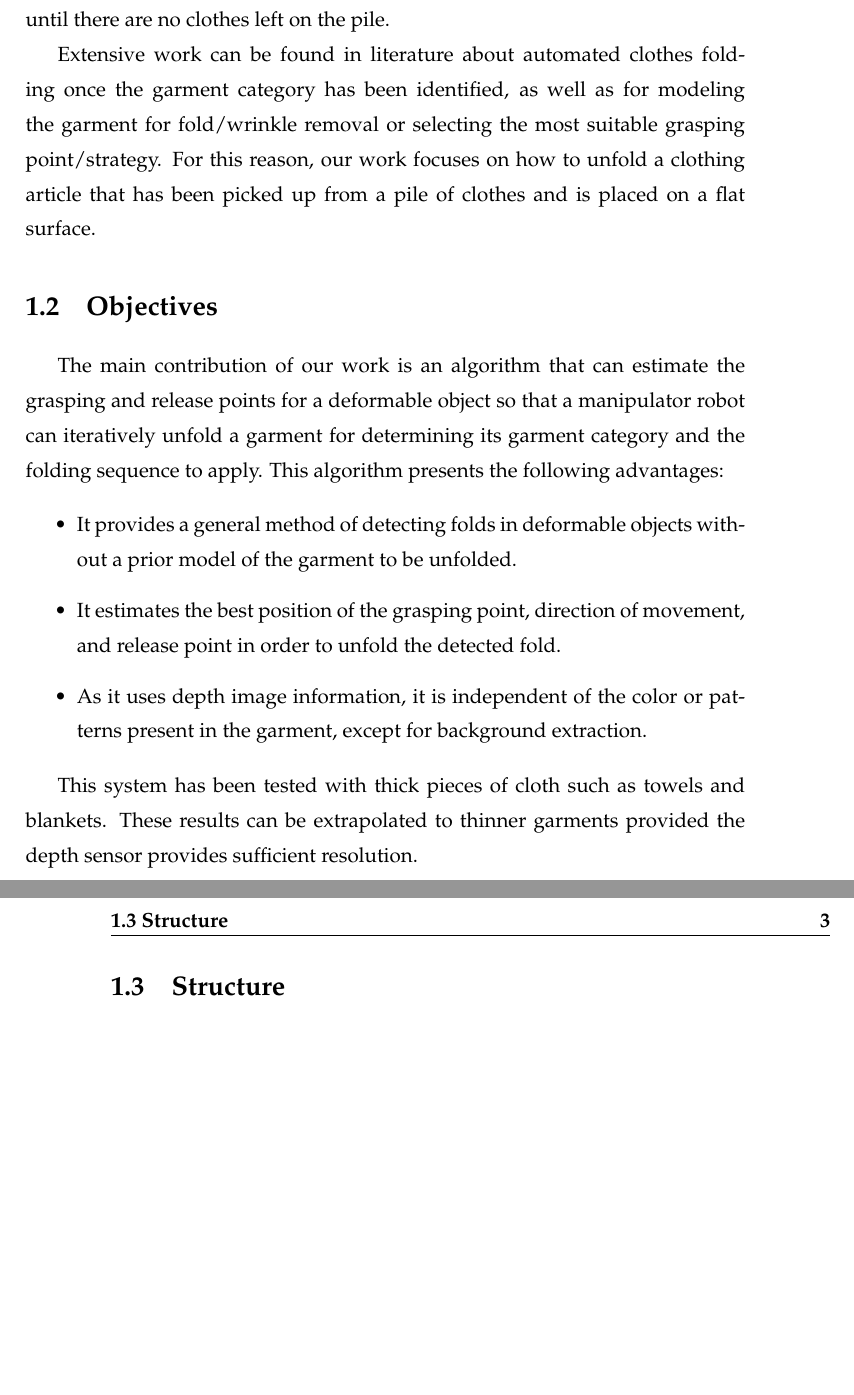
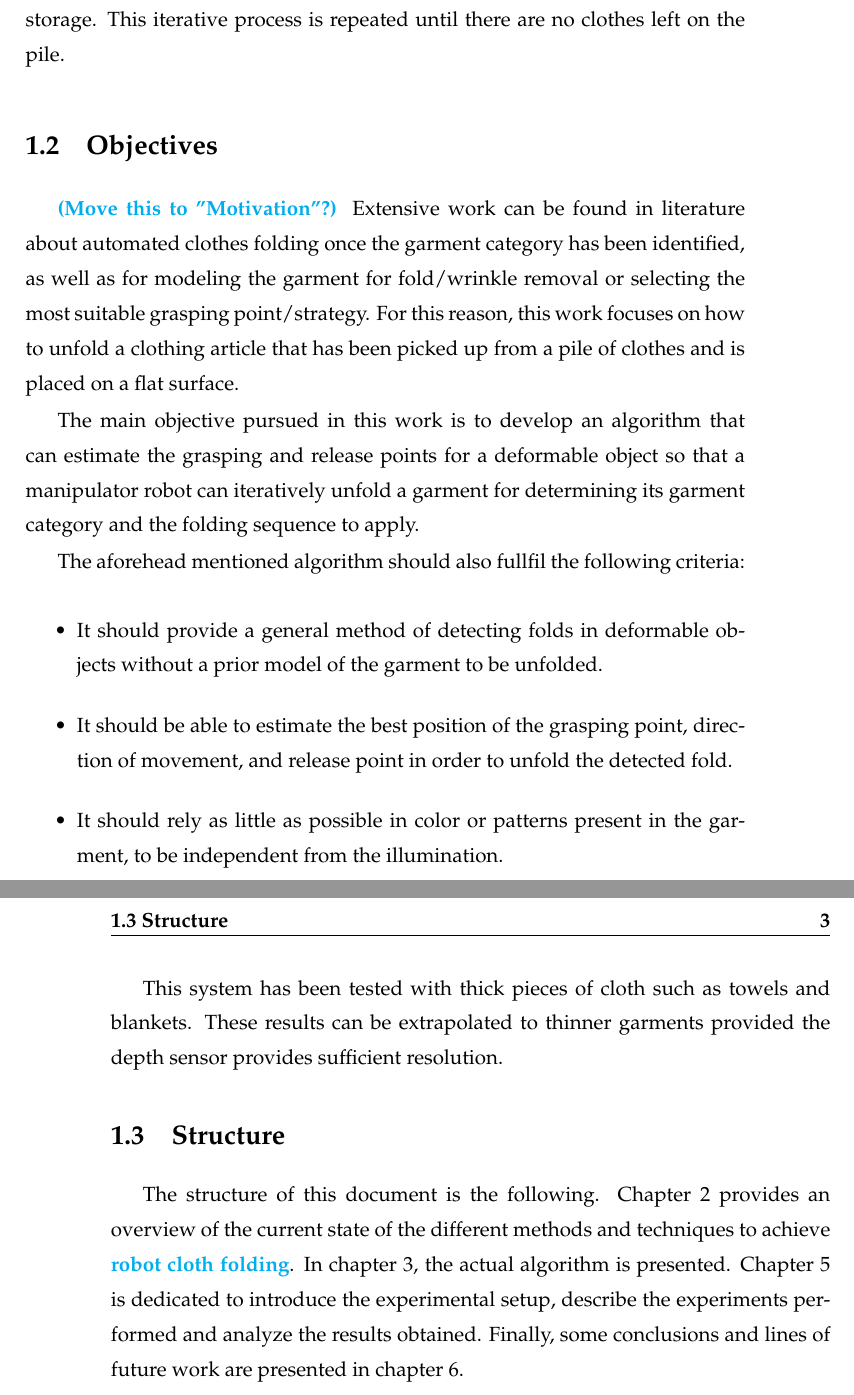
Before and after one commit to David-Estevez/master-thesis, a LaTeX thesis (master_thesis.tex, which reads introduction.tex): two parts of pages 20 and 21 of 37, joined at a grey line, cut so that both start at the same text, the shorter picture padded with empty space. Compiled offline with pdfLaTeX.

Commit message:
Refactor introduction

```diff
--- a/introduction.tex
+++ b/introduction.tex
@@ -11,21 +11,23 @@ The pipeline for folding clothes followed throughout robotic literature is based
-Extensive work can be found in literature about automated clothes folding once the garment category has been identified, as well as for modeling the garment for fold/wrinkle removal or selecting the most suitable grasping point/strategy. For this reason, our work focuses on how to unfold a clothing article that has been picked up from a pile of clothes and is placed on a flat surface.
-
 
 
 \section{Objectives}
 \label{intro_objectives}
+\comment{(Move this to "Motivation"?)}
+Extensive work can be found in literature about automated clothes folding once the garment category has been identified, as well as for modeling the garment for fold/wrinkle removal or selecting the most suitable grasping point/strategy. For this reason, this work focuses on how to unfold a clothing article that has been picked up from a pile of clothes and is placed on a flat surface.
 
-The main contribution of our work is an algorithm that can estimate the grasping and release points for a deformable object so that a manipulator robot can iteratively unfold a garment for determining its garment category and the folding sequence to apply.
-%To the best of our knowledge,
-This algorithm presents the following advantages:
+The main objective pursued in this work is to develop an algorithm that can estimate the grasping and release points for a deformable object so that a manipulator robot can iteratively unfold a garment for determining its garment category and the folding sequence to apply.
+
+The aforehead mentioned algorithm should also fullfil the following criteria:
 
 \begin{itemize}
-	\item It provides a general method of detecting folds in deformable objects without a prior model of the garment to be unfolded.
-	\item It estimates the best position of the grasping point, direction of movement, and release point in order to unfold the detected fold.
-	\item As it uses depth image information, it is independent of the color or patterns present in the garment, except for background extraction.
+	\item It should provide a general method of detecting folds in deformable objects without a prior model of the garment to be unfolded.
+	\item It should be able to estimate the best position of the grasping point, direction of movement, and release point in order to unfold the detected fold.
+	\item It should rely as little as possible in color or patterns present in the garment, to be independent from the illumination.
 \end{itemize}
 
 This system has been tested with thick pieces of cloth such as towels and blankets. These results can be extrapolated to thinner garments provided the depth sensor provides sufficient resolution.
 
 \section{Structure}
 \label{intro_structure}
+
+The structure of this document is the following. Chapter \ref{state_of_the_art} provides an overview of the current state of the different methods and techniques to achieve \comment{robot cloth folding}. In chapter \ref{architecture}, the actual algorithm is presented. Chapter \ref{experiments_and_results} is dedicated to introduce the experimental setup, describe the experiments performed and analyze the results obtained. Finally, some conclusions and lines of future work are presented in chapter \ref{conclusions_and_future_work}.
```
Also changed, not shown: master_thesis.pdf, introduction.tex (6 more changed lines).
